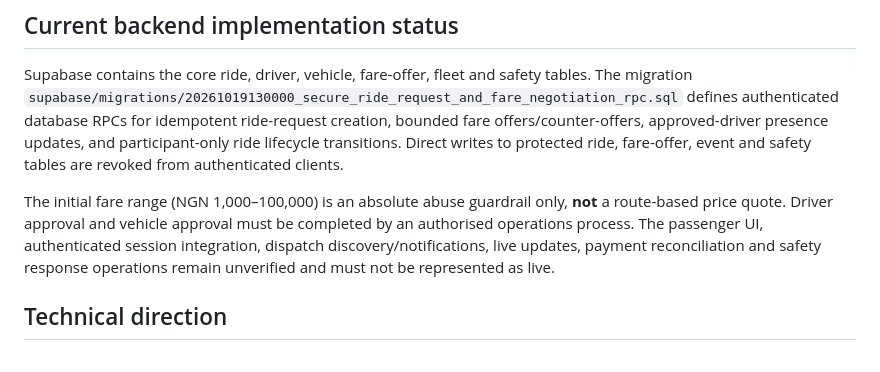
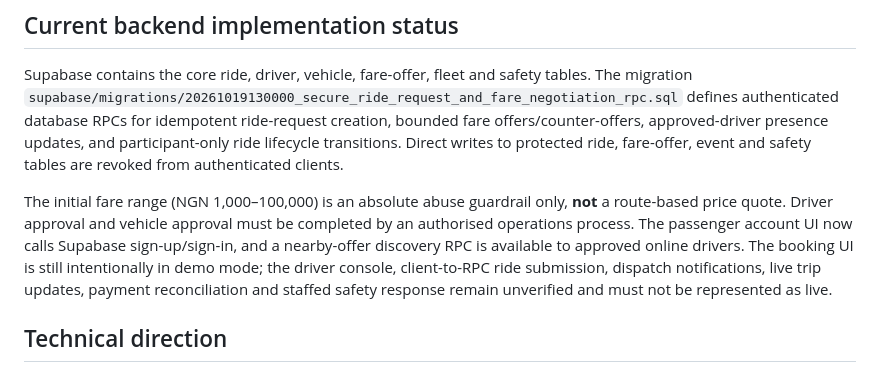
Before and after one commit to EmeraldArcher1/LagosGo, a Markdown page: README.md, the part around the change. Drawn GitHub-style.

Commit message:
Record account access and driver discovery milestone accurately

```diff
--- a/README.md
+++ b/README.md
@@ -50,7 +50,7 @@ See [BACKLOG.md](./BACKLOG.md) for priorities, acceptance criteria and status. T
 
 Supabase contains the core ride, driver, vehicle, fare-offer, fleet and safety tables. The migration `supabase/migrations/20261019130000_secure_ride_request_and_fare_negotiation_rpc.sql` defines authenticated database RPCs for idempotent ride-request creation, bounded fare offers/counter-offers, approved-driver presence updates, and participant-only ride lifecycle transitions. Direct writes to protected ride, fare-offer, event and safety tables are revoked from authenticated clients.
 
-The initial fare range (NGN 1,000–100,000) is an absolute abuse guardrail only, **not** a route-based price quote. Driver approval and vehicle approval must be completed by an authorised operations process. The passenger UI, authenticated session integration, dispatch discovery/notifications, live updates, payment reconciliation and safety response operations remain unverified and must not be represented as live.
+The initial fare range (NGN 1,000–100,000) is an absolute abuse guardrail only, **not** a route-based price quote. Driver approval and vehicle approval must be completed by an authorised operations process. The passenger account UI now calls Supabase sign-up/sign-in, and a nearby-offer discovery RPC is available to approved online drivers. The booking UI is still intentionally in demo mode; the driver console, client-to-RPC ride submission, dispatch notifications, live trip updates, payment reconciliation and staffed safety response remain unverified and must not be represented as live.
 
 ## Technical direction
 
```
